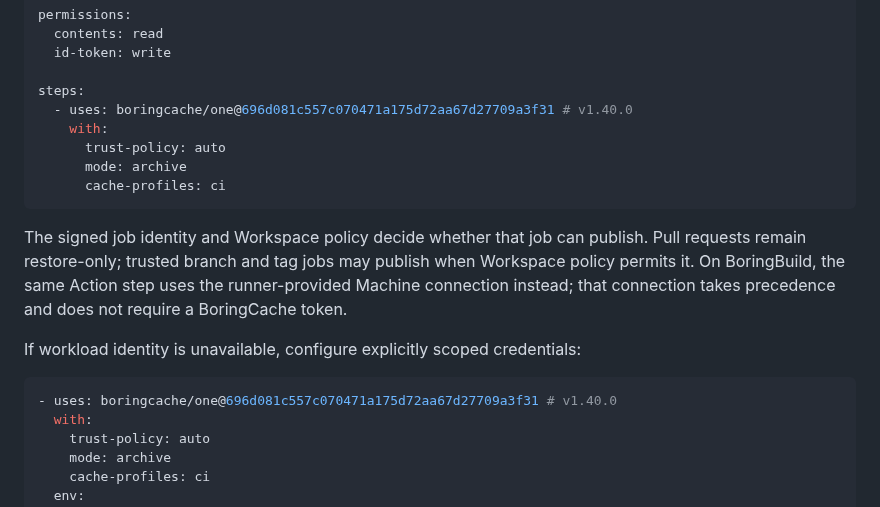
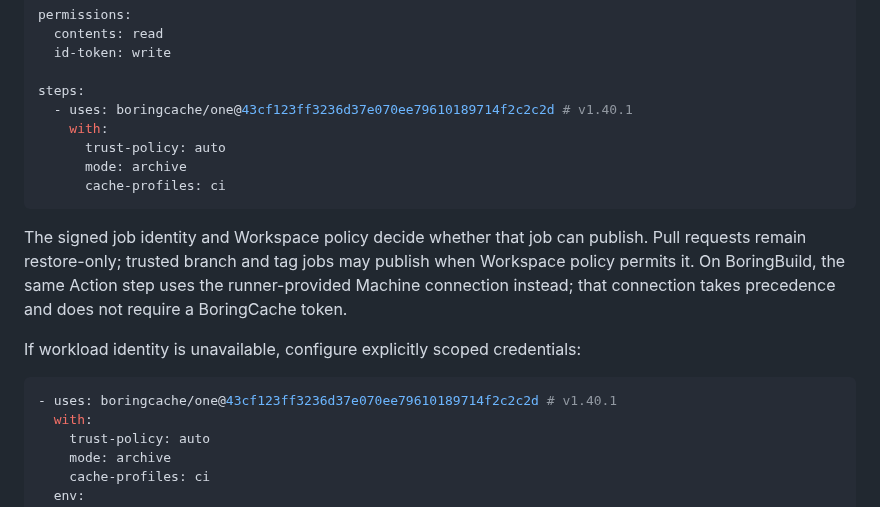
Before and after one commit to boringcache/one, a Markdown page: README.md, the part around the change. Rendered like a GitHub page.

Commit message:
Update examples for One v1.40.1

````diff
--- a/README.md
+++ b/README.md
@@ -50,7 +50,7 @@ permissions:
   id-token: write
 
 steps:
-  - uses: boringcache/one@696d081c557c070471a175d72aa67d27709a3f31 # v1.40.0
+  - uses: boringcache/one@43cf123ff3236d37e070ee79610189714f2c2c2d # v1.40.1
     with:
       trust-policy: auto
       mode: archive
@@ -66,7 +66,7 @@ precedence and does not require a BoringCache token.
 If workload identity is unavailable, configure explicitly scoped credentials:
 
 ```yaml
-- uses: boringcache/one@696d081c557c070471a175d72aa67d27709a3f31 # v1.40.0
+- uses: boringcache/one@43cf123ff3236d37e070ee79610189714f2c2c2d # v1.40.1
   with:
     trust-policy: auto
     mode: archive
````
